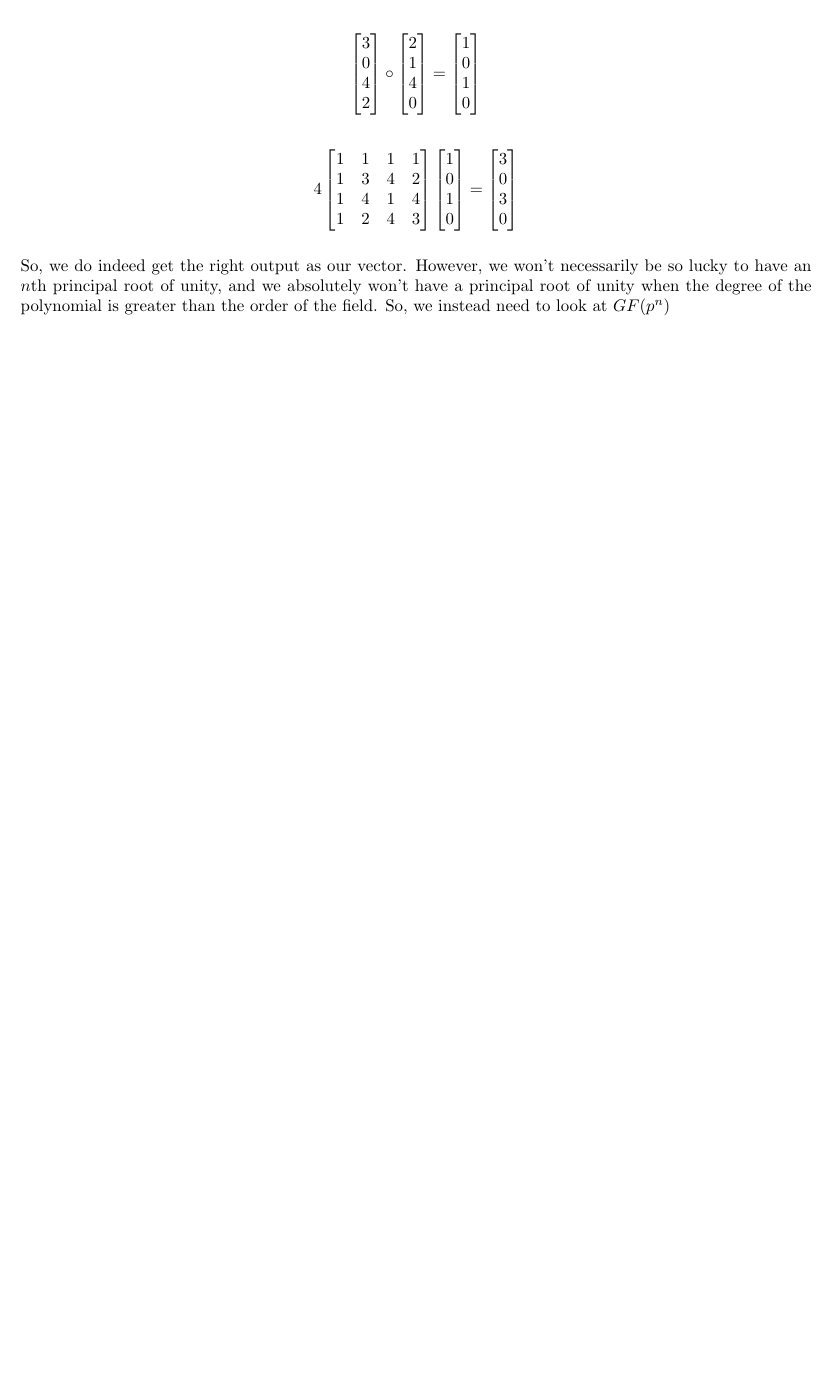
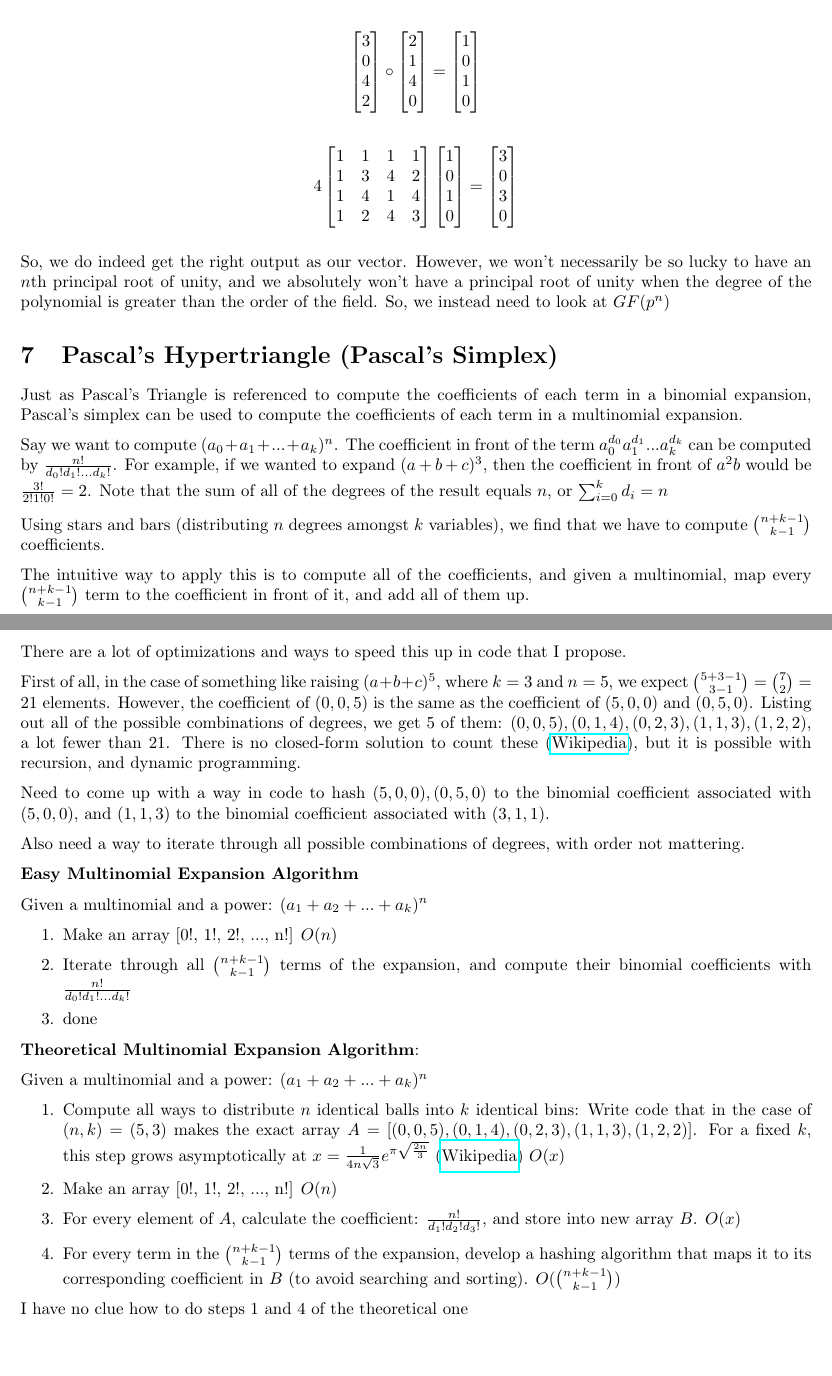
Before and after one commit to alexp616/GPUPolynomials.jl, a LaTeX document (writeup/writeup.tex): part of page 4 of 4 before the commit and two parts of pages 4 and 5 of 5 after it, the two joined at a grey line, cut so that both start at the same text, the shorter picture padded with empty space. Compiled offline with pdfLaTeX.

Commit message:
ejfiejifj

```diff
--- a/writeup/writeup.tex
+++ b/writeup/writeup.tex
@@ -298,4 +300,46 @@ To do a quick example, let's say we want to multiply $1+2x$ and $3+4x\mod 5$. Ou
 
 So, we do indeed get the right output as our vector.
 However, we won't necessarily be so lucky to have an $n$th principal root of unity, and we absolutely won't have a principal root of unity when the degree of the polynomial is greater than the order of the field. So, we instead need to look at $GF(p^n)$
+
+
+\section{Pascal's Hypertriangle (Pascal's Simplex)}
+Just as Pascal's Triangle is referenced to compute the coefficients of each term in a binomial expansion, Pascal's simplex can be used to compute the coefficients of each term in a multinomial expansion.
+
+Say we want to compute $(a_0 + a_1 + ... + a_k)^n$. The coefficient in front of the term $a_0^{d_0}a_1^{d_1}...a_k^{d_k}$ can be computed by $\frac{n!}{d_0!d_1!...d_k!}$. For example, if we wanted to expand $(a + b + c)^3$, then the coefficient in front of $a^2 b$ would be $\frac{3!}{2!1!0!}=2$. Note that the sum of all of the degrees of the result equals $n$, or $\sum_{i=0}^{k} d_i=n$
+
+Using stars and bars (distributing $n$ degrees amongst $k$ variables), we find that we have to compute $n + k - 1 \choose k-1$ coefficients.
+
+The intuitive way to apply this is to compute all of the coefficients, and given a multinomial, map every $n + k - 1 \choose k-1$ term to the coefficient in front of it, and add all of them up.
+
+There are a lot of optimizations and ways to speed this up in code that I propose.
+
+First of all, in the case of something like raising $(a+b+c)^5$, where $k=3$ and $n=5$, we expect $\binom{5 + 3 - 1}{3-1} = \binom{7}{2} = 21$ elements. However, the coefficient of $(0,0,5)$ is the same as the coefficient of $(5,0,0)$ and $(0,5,0)$. Listing out all of the possible combinations of degrees, we get 5 of them: $(0,0,5), (0,1,4), (0,2,3), (1,1,3), (1,2,2)$, a lot fewer than 21. There is no closed-form solution to count these (\href{https://en.wikipedia.org/wiki/Integer_partition}{Wikipedia}), but it is possible with recursion, and dynamic programming.
+
+Need to come up with a way in code to hash $(5,0,0),(0,5,0)$ to the binomial coefficient associated with $(5,0,0)$, and $(1,1,3)$ to the binomial coefficient associated with $(3,1,1)$.
+
+Also need a way to iterate through all possible combinations of degrees, with order not mattering.
+
+\textbf{Easy Multinomial Expansion Algorithm}
+
+Given a multinomial and a power: $(a_1 + a_2 + ... + a_k)^n$
+
+\begin{enumerate}
+    \item Make an array [0!, 1!, 2!, ..., n!] $O(n)$
+    \item Iterate through all $\binom{n+k-1}{k-1}$ terms of the expansion, and compute their binomial coefficients with $\frac{n!}{d_0!d_1! ... d_k!}$
+    \item done
+\end{enumerate}
+
+\textbf{Theoretical Multinomial Expansion Algorithm}:
+
+Given a multinomial and a power: $(a_1 + a_2 + ... + a_k)^n$
+
+\begin{enumerate}
+    \item Compute all ways to distribute $n$ identical balls into $k$ identical bins: Write code that in the case of $(n,k)=(5,3)$ makes the exact array $A=[(0,0,5),(0,1,4),(0,2,3),(1,1,3),(1,2,2)]$. For a fixed $k$, this step grows asymptotically at $x=\frac{1}{4n\sqrt{3}}e^{\pi\sqrt{\frac{2n}{3}}}$ (\href{https://en.wikipedia.org/wiki/Integer_partition}{Wikipedia}) $O(x)$
+    \item Make an array [0!, 1!, 2!, ..., n!] $O(n)$
+    \item For every element of $A$, calculate the coefficient: $\frac{n!}{d_1!d_2!d_3!}$, and store into new array $B$. $O(x)$
+    \item For every term in the $\binom{n+k-1}{k-1}$ terms of the expansion, develop a hashing algorithm that maps it to its corresponding coefficient in $B$ (to avoid searching and sorting). $O(\binom{n+k-1}{k-1})$
+\end{enumerate}
+
+I have no clue how to do steps 1 and 4 of the theoretical one
+
 \end{document}
```
Also changed, not shown: writeup/writeup.pdf, writeup/writeup.tex (2 more changed lines), 15 other files.
